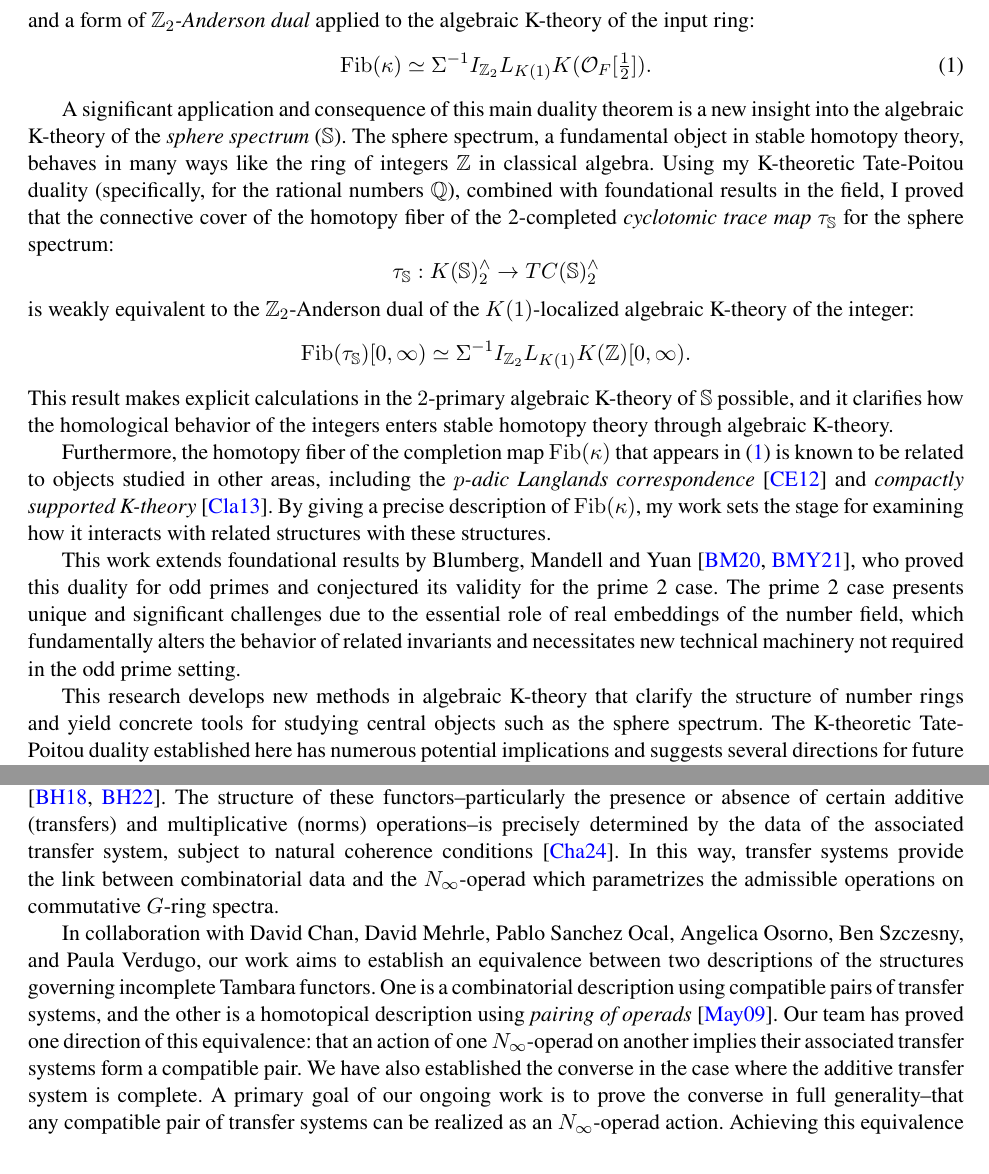
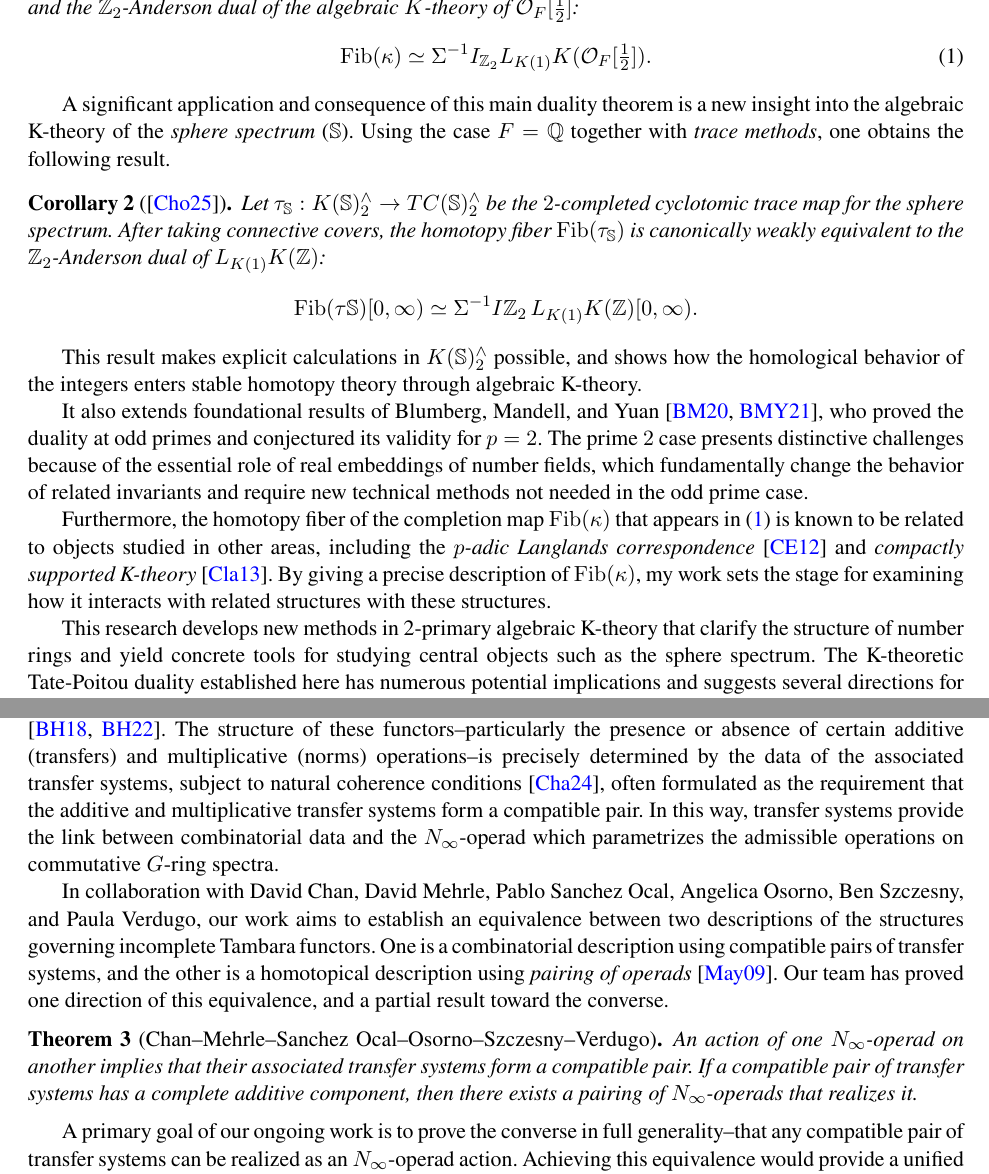
Before and after one commit to myungsin-cho/myungsin-cho.github.io, a LaTeX document (rs/MyungsinCho_Research_Statement.tex): two parts of pages 2 and 3 of 6, joined at a grey line, cut so that both start at the same text. Compiled offline with pdfLaTeX.

Commit message:
rs update

```diff
--- a/rs/MyungsinCho_Research_Statement.tex
+++ b/rs/MyungsinCho_Research_Statement.tex
@@ -153,6 +153,3 @@ In what follows, I describe how my work builds on these ideas, beginning with th
 \subsection{Algebraic K-theory and Arithmetic Duality}
 My dissertation work explores connections between algebraic K-theory, number theory, and topology, focusing on fundamental questions about the structure of rings of integers in number fields and related objects. {\it Algebraic K-theory} is a powerful invariant that captures both algebraic and geometric information, playing a central role in arithmetic geometry. A fundamental duality algebraic number theory is {\it arithmetic Tate-Poitou duality}, which describes profound relationships between the cohomology groups of number rings and their completions. Motivated by the intricate relationships described by fundamental arithmetic dualities like Tate-Poitou duality, exploring their K-theoretic analogues has become an important direction of investigation.
 
-My work \cite{Cho} establishes a crucial step towards this goal by proving {\it K-theoretic Tate-Poitou duality at prime 2}. This theorem provides a homotopical refinement of the classical arithmetic duality, revealing structural relationships within the {\it $K(1)$-localized algebraic K-theory} of a number ring and its completions. Specifically, for a number field $F$, I prove a {\it canonical weak equivalence} between the {\it homotopy fiber of the completion map} $\ka$ in $K(1)$-local algebraic K-theory:
-\[\ka: L_{K(1)}K(\calO[\tfrac{1}{2}]) \to \prod_{\nu\in S} L_{K(1)}K (F_\nu^\w)\]
- and a form of {\it $\bZ_2$-Anderson dual} applied to the algebraic K-theory of the input ring:
@@ -159,19 +161,24 @@ My work \cite{Cho} establishes a crucial step towards this goal by proving {\it
+and the $\bZ_2$-Anderson dual of the algebraic $K$-theory of $\calO_F[\tfrac{1}{2}]$:
  \begin{equation}\label{fib}
  \Fib(\ka) \simeq \SI^{-1} I_{\bZ_2} L_{K(1)}K(\calO_F[\tfrac{1}{2}]).
 \end{equation}
+\end{theorem}
 
-A significant application and consequence of this main duality theorem is a new insight into the algebraic K-theory of the {\it sphere spectrum} ($\bS$). The sphere spectrum, a fundamental object in stable homotopy theory, behaves in many ways like the ring of integers $\bZ$ in classical algebra. Using my K-theoretic Tate-Poitou duality (specifically, for the rational numbers $\bQ$), combined with foundational results in the field, I proved that the connective cover of the homotopy fiber of the 2-completed {\it cyclotomic trace map} $\ta_\bS$ for the sphere spectrum:
-\[\ta_\bS: K(\bS)_2^\w \to TC(\bS)_2^\w\]
- is weakly equivalent to the $\bZ_2$-Anderson dual of the $K(1)$-localized algebraic K-theory of the integer:
-\[\Fib(\ta_\bS)[0,\infty) \simeq \SI^{-1}I_{\bZ_2} L_{K(1)} K(\bZ)[0,\infty).\]
-This result makes explicit calculations in the $2$-primary algebraic K-theory of $\bS$ possible, and it clarifies how the homological behavior of the integers enters stable homotopy theory through algebraic K-theory.
+A significant application and consequence of this main duality theorem is a new insight into the algebraic K-theory of the {\it sphere spectrum} ($\bS$).
+Using the case $F=\bQ$ together with {\it trace methods}, one obtains the following result.
+\begin{corollary}[\cite{Cho}]
+Let $\ta_\bS: K(\bS)_2^\w \to TC(\bS)_2^\w$ be the $2$-completed cyclotomic trace map for the sphere spectrum.
+After taking connective covers, the homotopy fiber $\Fib(\ta_\bS)$ is canonically weakly equivalent to the $\bZ_2$-Anderson dual of $L_{K(1)}K(\bZ)$:
+\[\Fib(\ta\bS)[0,\infty) \simeq \Sigma^{-1} I{\bZ_2}\, L_{K(1)}K(\bZ)[0,\infty).\]
+\end{corollary}
+This result makes explicit calculations in $K(\bS)_2^\w$ possible, and shows how the homological behavior of the integers enters stable homotopy theory through algebraic K-theory.
+
+It also extends foundational results of Blumberg, Mandell, and Yuan \cite{MR4121155,BMY}, who proved the duality at odd primes and conjectured its validity for $p=2$. The prime $2$ case presents distinctive challenges because of the essential role of real embeddings of number fields, which fundamentally change the behavior of related invariants and require new technical methods not needed in the odd prime case.
 
 Furthermore, the homotopy fiber of the completion map $\Fib(\ka)$ that appears in (\ref{fib}) is known to be related to objects studied in other areas, including the {\it $p$-adic Langlands correspondence} \cite{MR2905536} and {\it compactly supported K-theory} \cite{MR3211458}.
 By giving a precise description of $\Fib(\ka)$, my work sets the stage for examining how it interacts with related structures with these structures.
 
-This work extends foundational results by Blumberg, Mandell and Yuan \cite{MR4121155,BMY}, who proved this duality for odd primes and conjectured its validity for the prime 2 case. The prime 2 case presents unique and significant challenges due to the essential role of real embeddings of the number field, which fundamentally alters the behavior of related invariants and necessitates new technical machinery not required in the odd prime setting.
-
-This research develops new methods in algebraic K-theory that clarify the structure of number rings and yield concrete tools for studying central objects such as the sphere spectrum.
+This research develops new methods in 2-primary algebraic K-theory that clarify the structure of number rings and yield concrete tools for studying central objects such as the sphere spectrum.
 The K-theoretic Tate-Poitou duality established here has numerous potential implications and suggests several directions for future investigation in more general settings.
 
 \subsection{Real algebraic K-theory and homological trace methods}
@@ -198,12 +205,16 @@ A transfer system is essentially a way of selecting a subset of possible ``trans
 They provide the combinatorial input for understanding algebraic structures (e.g., {\it Tambara functors}) that arise in equivariant stable homotopy theory.
 
-{\it Tambara functors} \cite{MR1209937} arise as the $\pi_0$ of commutative $G$-ring spectra in genuine equivariant stable homotopy theory, and admit natural variations such as {\it incomplete} and {\it bi-incomplete} Tambara functors \cite{MR3773736,MR4327103}.
-The structure of these functors--particularly the presence or absence of certain additive (transfers) and multiplicative (norms) operations--is precisely determined by the data of the associated transfer system, subject to natural coherence conditions \cite{MR4696086}.
+Tambara functors \cite{MR1209937} arise as the $\pi_0$ of commutative $G$-ring spectra in genuine equivariant stable homotopy theory, and admit natural variations such as {\it incomplete} and {\it bi-incomplete} Tambara functors \cite{MR3773736,MR4327103}.
+The structure of these functors--particularly the presence or absence of certain additive (transfers) and multiplicative (norms) operations--is precisely determined by the data of the associated transfer systems, subject to natural coherence conditions \cite{MR4696086}, often formulated as the requirement that the additive and multiplicative transfer systems form a compatible pair.
 In this way, transfer systems provide the link between combinatorial data and the $N_\infty$-operad which parametrizes the admissible operations on commutative $G$-ring spectra.
 
 In collaboration with David Chan, David Mehrle, Pablo Sanchez Ocal, Angelica Osorno, Ben Szczesny, and Paula Verdugo, our work aims to establish an equivalence between two descriptions of the structures governing incomplete Tambara functors.
-One is a combinatorial description using compatible pairs of transfer systems, and the other is a homotopical description using {\it pairing of operads} \cite{MR2544392}. Our team has proved one direction of this equivalence: that an action of one $N_\infty$-operad on another implies their associated transfer systems form a compatible pair.
-We have also established the converse in the case where the additive transfer system is complete. A primary goal of our ongoing work is to prove the converse in full generality--that any compatible pair of transfer systems can be realized as an $N_\infty$-operad action. Achieving this equivalence would provide a unified framework for understanding the structures governing incomplete Tambara functors, bridging combinatorial and operadic perspectives.
+One is a combinatorial description using compatible pairs of transfer systems, and the other is a homotopical description using {\it pairing of operads} \cite{MR2544392}. Our team has proved one direction of this equivalence, and a partial result toward the converse.
+\begin{theorem}[Chan–Mehrle–Sanchez Ocal–Osorno–Szczesny–Verdugo]
+An action of one $N_\infty$-operad on another implies that their associated transfer systems form a compatible pair.
+If a compatible pair of transfer systems has a complete additive component, then there exists a pairing of $N_\infty$-operads that realizes it.
+\end{theorem}
+A primary goal of our ongoing work is to prove the converse in full generality--that any compatible pair of transfer systems can be realized as an $N_\infty$-operad action. Achieving this equivalence would provide a unified framework for understanding the structures governing incomplete Tambara functors, bridging combinatorial and operadic perspectives.
 
 
 \section{Future research direction}
```
Also changed, not shown: rs/MyungsinCho_Research_Statement.pdf, rs/MyungsinCho_Research_Statement.tex (9 more changed lines).
